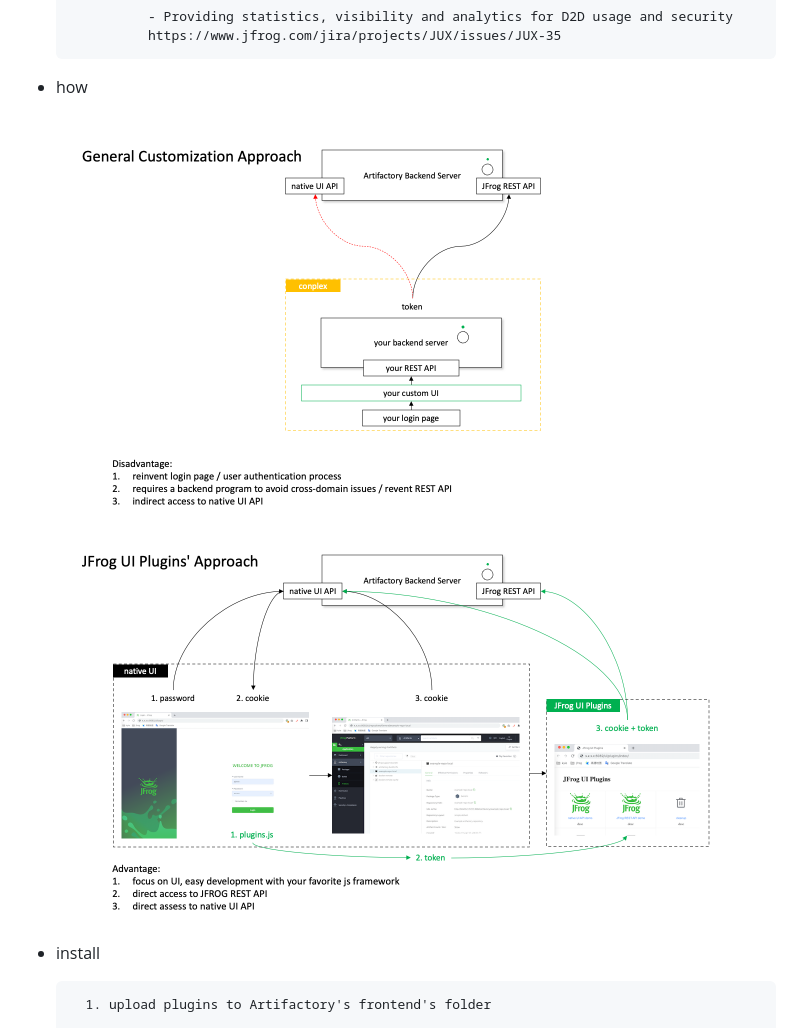
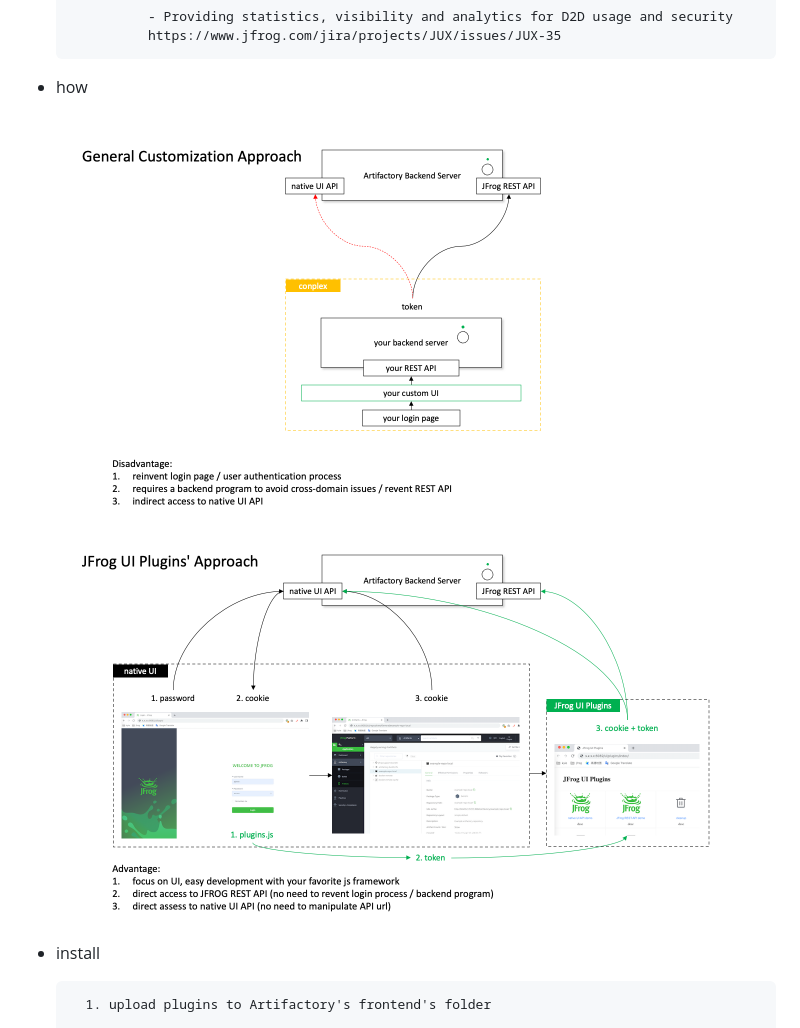
Before and after one commit to JFrogChina/JFrog-UI-Chinese-Plugins, a Markdown page: README.md, the part around the change. Rendered like a GitHub page; pictures changed too: images/design/Slide1.png (added), images/design/Slide2.png (added).

```diff
--- a/README.md
+++ b/README.md
@@ -29,8 +29,8 @@
 
 - how
 
-    ![image info](./images/Slide1.png)
-    ![image info](./images/Slide2.png)
+    ![image info](./images/design/Slide1.png)
+    ![image info](./images/design/Slide2.png)
 
 - install
 
```
Also changed, not shown: images/design/Slide3.png (added), 1 other file.
